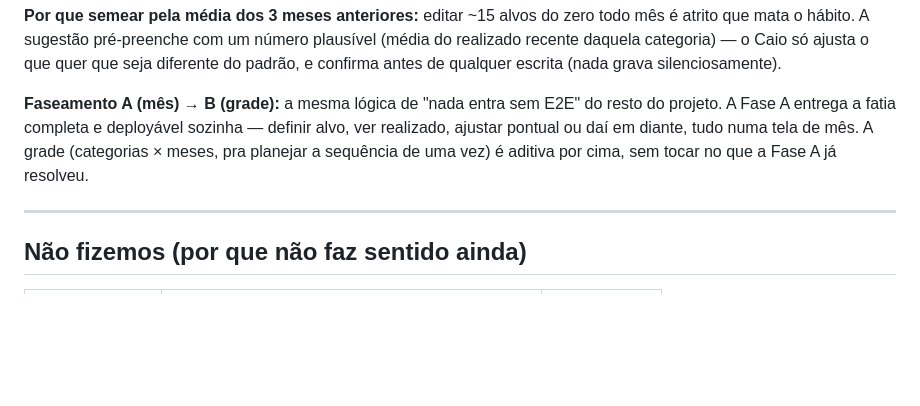
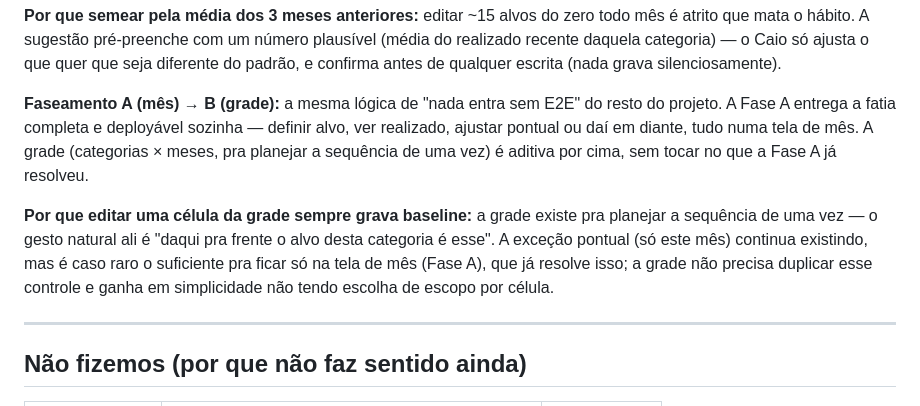
Before and after one commit to CaioCatenacci/financas, a Markdown page: CONTEXTO.md, the part around the change. Drawn GitHub-style; blank space fills up the shorter version.

Commit message:
docs: Inc 4 Fase B — grade (roadmap + contexto)
Co-Authored-By: Claude Opus 4.8 <noreply@anthropic.com>

```diff
--- a/CONTEXTO.md
+++ b/CONTEXTO.md
@@ -279,6 +279,12 @@ realizado, ajustar pontual ou daí em diante, tudo numa tela de mês. A grade (c
 meses, pra planejar a sequência de uma vez) é aditiva por cima, sem tocar no que a Fase A
 já resolveu.
 
+**Por que editar uma célula da grade sempre grava baseline:** a grade existe pra planejar a
+sequência de uma vez — o gesto natural ali é "daqui pra frente o alvo desta categoria é
+esse". A exceção pontual (só este mês) continua existindo, mas é caso raro o suficiente
+pra ficar só na tela de mês (Fase A), que já resolve isso; a grade não precisa duplicar
+esse controle e ganha em simplicidade não tendo escolha de escopo por célula.
+
 ---
 
 ## Não fizemos (por que não faz sentido ainda)
```
Also changed, not shown: CLAUDE.md (+4 -4 lines).
